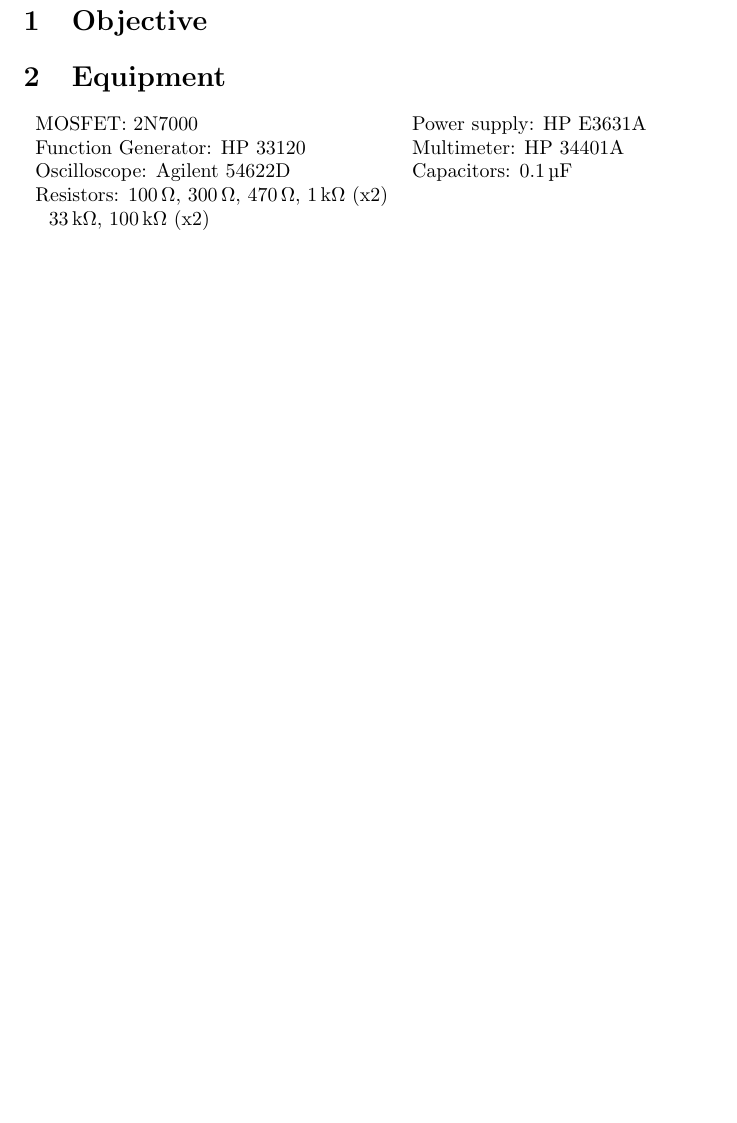
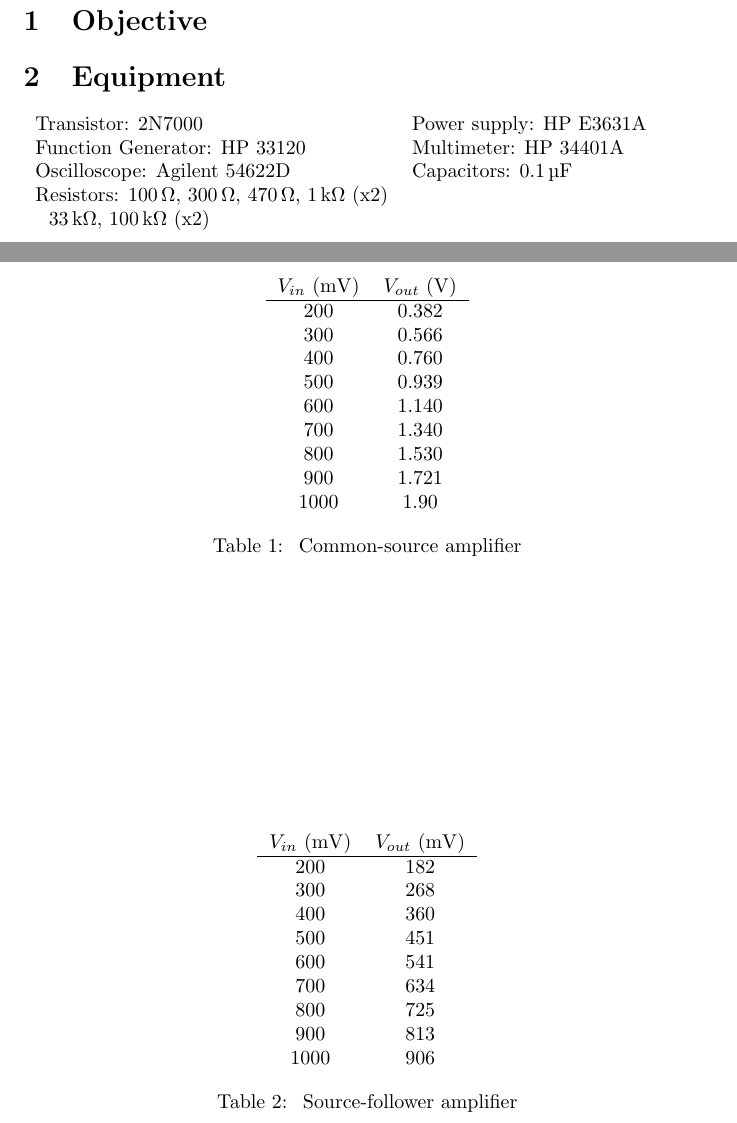
Before and after one commit to charlespittman/massive-ironman, a LaTeX document (school/elec_313/lab7/tex/report.tex): part of page 2 of 2 before the commit and two parts of pages 2 and 3 of 3 after it, the two joined at a grey line, cut so that both start at the same text, the shorter picture padded with empty space. Compiled offline with pdfLaTeX.

Commit message:
Added some tables

```diff
--- a/school/elec_313/lab7/tex/report.tex
+++ b/school/elec_313/lab7/tex/report.tex
@@ -10,7 +10,7 @@
 
 \begin{tabular}{ll}
   \centering
-  MOSFET: 2N7000               & Power supply: HP E3631A            \\
+  Transistor: 2N7000               & Power supply: HP E3631A            \\
   Function Generator: HP 33120 & Multimeter: HP 34401A              \\
   Oscilloscope: Agilent 54622D & Capacitors: \SI{0.1}{\micro\farad} \\
   Resistors: \SI{100}{\ohm}, \SI{300}{\ohm}, \SI{470}{\ohm}, \SI{1}{\kilo\ohm} (x2) & \\
@@ -60,6 +60,42 @@
 %   \caption{\label{fig:graph} Voltage-Current Relationship}
 % \end{figure}
 
+\begin{table}[hbtp]
+  \centering
+  \begin{tabular}{cc}
+    $V_{in}$ (\si{mV}) & $V_{out}$ (\si{V}) \\
+    \hline
+    200          & 0.382         \\
+    300          & 0.566         \\
+    400          & 0.760         \\
+    500          & 0.939         \\
+    600          & 1.140         \\
+    700          & 1.340         \\
+    800          & 1.530         \\
+    900          & 1.721         \\
+    1000         & 1.90          \\
+  \end{tabular}
+  \caption{\label{tab:common-source} Common-source amplifier}
+\end{table}
+
+\begin{table}[hbtp]
+  \centering
+  \begin{tabular}{cc}
+    $V_{in}$ (\si{mV}) & $V_{out}$ (\si{mV}) \\
+    \hline
+    200                & 182                 \\
+    300                & 268                 \\
+    400                & 360                 \\
+    500                & 451                 \\
+    600                & 541                 \\
+    700                & 634                 \\
+    800                & 725                 \\
+    900                & 813                 \\
+    1000               & 906                 \\
+  \end{tabular}
+  \caption{\label{tab:source-follower} Source-follower amplifier}
+\end{table}
+
 % \begin{table}[hbtp]
 %   \centering
 %   \begin{tabular}{c|ccc}
```
Also changed, not shown: school/elec_313/lab7/tex/report.pdf.
